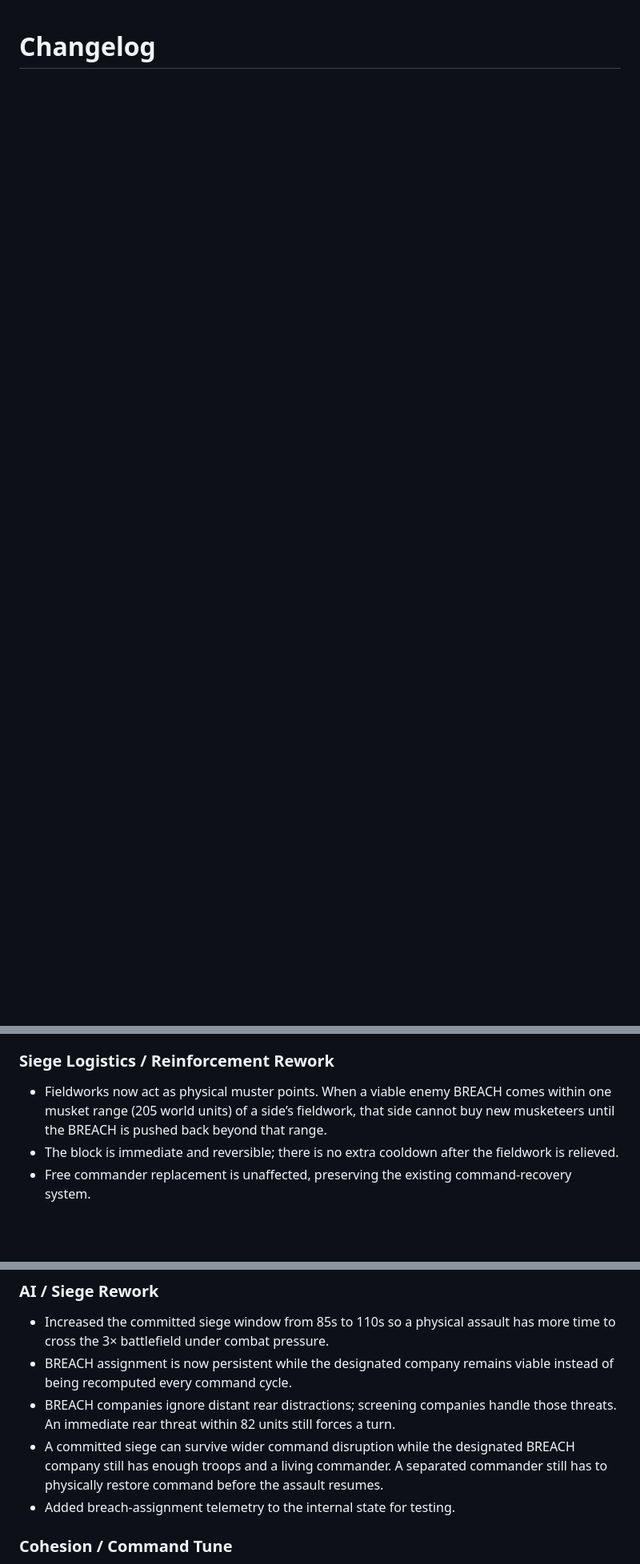
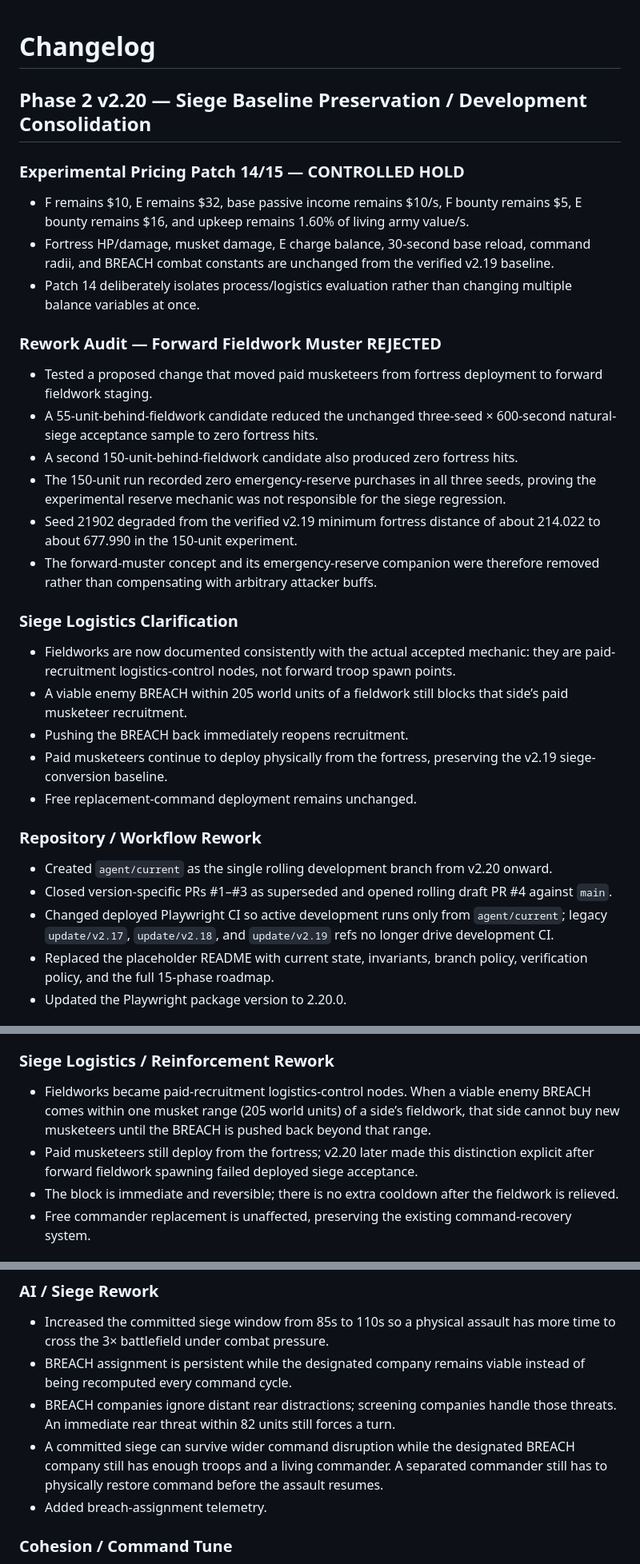
Before and after one commit to chclpersonal-collab/Trendy-Game, a Markdown page: CHANGELOG.md, 3 parts joined by grey strips. Shown at 80% size. Rendered like a GitHub page; blank space fills up the shorter version.

Commit message:
docs: add v2.20 verification and correct fieldwork history

```diff
--- a/CHANGELOG.md
+++ b/CHANGELOG.md
@@ -1 +1,31 @@
 # Changelog
+
+## Phase 2 v2.20 — Siege Baseline Preservation / Development Consolidation
+
+### Experimental Pricing Patch 14/15 — CONTROLLED HOLD
+- F remains $10, E remains $32, base passive income remains $10/s, F bounty remains $5, E bounty remains $16, and upkeep remains 1.60% of living army value/s.
+- Fortress HP/damage, musket damage, E charge balance, 30-second base reload, command radii, and BREACH combat constants are unchanged from the verified v2.19 baseline.
+- Patch 14 deliberately isolates process/logistics evaluation rather than changing multiple balance variables at once.
+
+### Rework Audit — Forward Fieldwork Muster REJECTED
+- Tested a proposed change that moved paid musketeers from fortress deployment to forward fieldwork staging.
+- A 55-unit-behind-fieldwork candidate reduced the unchanged three-seed × 600-second natural-siege acceptance sample to zero fortress hits.
+- A second 150-unit-behind-fieldwork candidate also produced zero fortress hits.
+- The 150-unit run recorded zero emergency-reserve purchases in all three seeds, proving the experimental reserve mechanic was not responsible for the siege regression.
+- Seed 21902 degraded from the verified v2.19 minimum fortress distance of about 214.022 to about 677.990 in the 150-unit experiment.
+- The forward-muster concept and its emergency-reserve companion were therefore removed rather than compensating with arbitrary attacker buffs.
+
+### Siege Logistics Clarification
+- Fieldworks are now documented consistently with the actual accepted mechanic: they are paid-recruitment logistics-control nodes, not forward troop spawn points.
+- A viable enemy BREACH within 205 world units of a fieldwork still blocks that side’s paid musketeer recruitment.
+- Pushing the BREACH back immediately reopens recruitment.
+- Paid musketeers continue to deploy physically from the fortress, preserving the v2.19 siege-conversion baseline.
+- Free replacement-command deployment remains unchanged.
+
+### Repository / Workflow Rework
+- Created `agent/current` as the single rolling development branch from v2.20 onward.
+- Closed version-specific PRs #1–#3 as superseded and opened rolling draft PR #4 against `main`.
+- Changed deployed Playwright CI so active development runs only from `agent/current`; legacy `update/v2.17`, `update/v2.18`, and `update/v2.19` refs no longer drive development CI.
+- Replaced the placeholder README with current state, invariants, branch policy, verification policy, and the full 15-phase roadmap.
+- Updated the Playwright package version to 2.20.0.
+
@@ -19,7 +63,8 @@
 - Retained the 110-second baseline siege commitment. Meaningful new forward progress of at least 12 world units refreshes a 60-second progress grace, preventing a physically advancing spearhead from being cancelled solely because its original timer expired while still allowing a stalled assault to time out.
 
 ### Siege Logistics / Reinforcement Rework
-- Fieldworks now act as physical muster points. When a viable enemy BREACH comes within one musket range (205 world units) of a side’s fieldwork, that side cannot buy new musketeers until the BREACH is pushed back beyond that range.
+- Fieldworks became paid-recruitment logistics-control nodes. When a viable enemy BREACH comes within one musket range (205 world units) of a side’s fieldwork, that side cannot buy new musketeers until the BREACH is pushed back beyond that range.
+- Paid musketeers still deploy from the fortress; v2.20 later made this distinction explicit after forward fieldwork spawning failed deployed siege acceptance.
 - The block is immediate and reversible; there is no extra cooldown after the fieldwork is relieved.
 - Free commander replacement is unaffected, preserving the existing command-recovery system.
 
@@ -48,10 +93,10 @@
 
 ### AI / Siege Rework
 - Increased the committed siege window from 85s to 110s so a physical assault has more time to cross the 3× battlefield under combat pressure.
-- BREACH assignment is now persistent while the designated company remains viable instead of being recomputed every command cycle.
+- BREACH assignment is persistent while the designated company remains viable instead of being recomputed every command cycle.
 - BREACH companies ignore distant rear distractions; screening companies handle those threats. An immediate rear threat within 82 units still forces a turn.
 - A committed siege can survive wider command disruption while the designated BREACH company still has enough troops and a living commander. A separated commander still has to physically restore command before the assault resumes.
-- Added breach-assignment telemetry to the internal state for testing.
+- Added breach-assignment telemetry.
 
 ### Cohesion / Command Tune
 - Increased individual soldier local command radius from 320 to 350 world units.
```
Also changed, not shown: other parts of CHANGELOG.md (+14 -0 lines).
